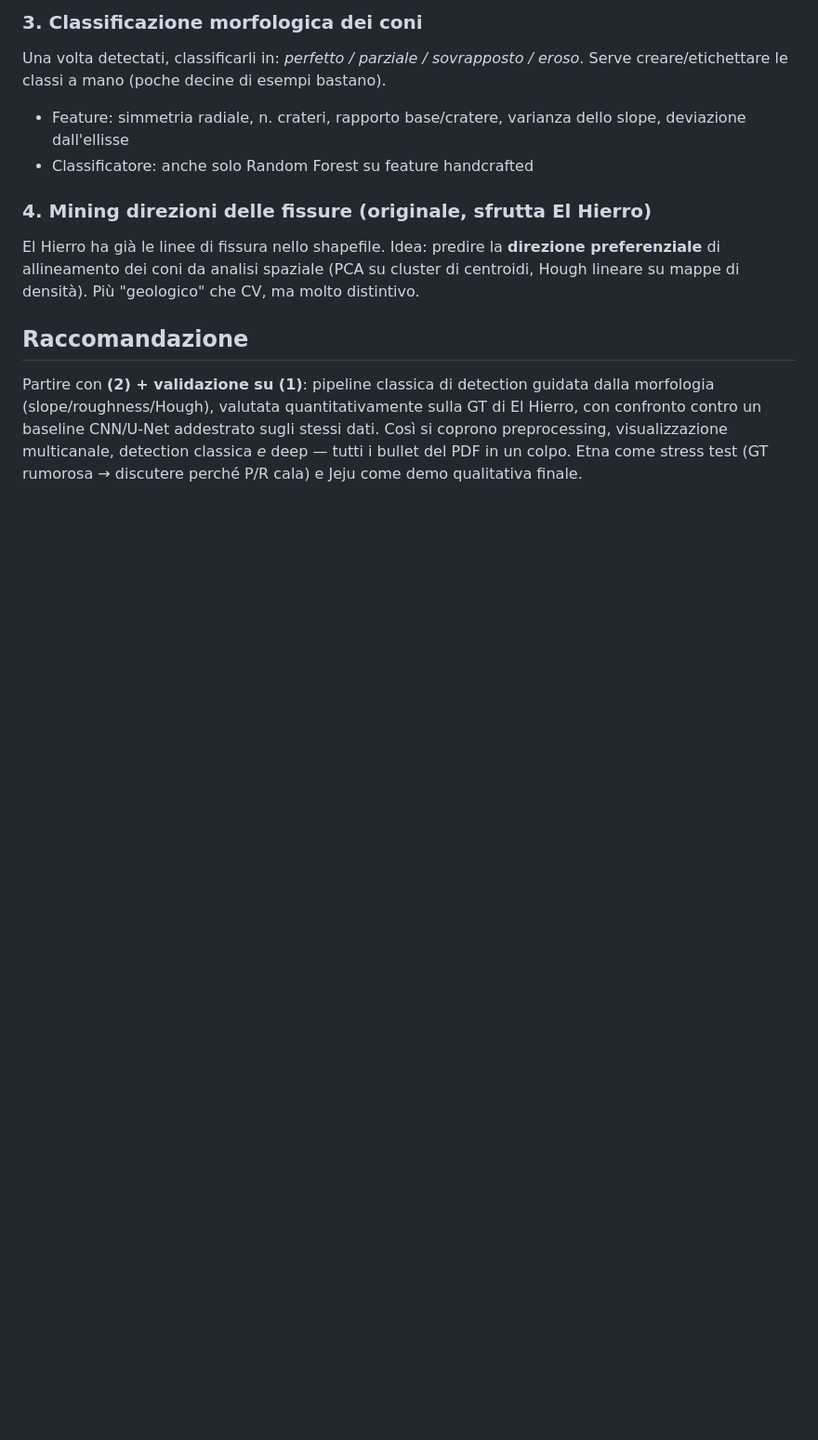
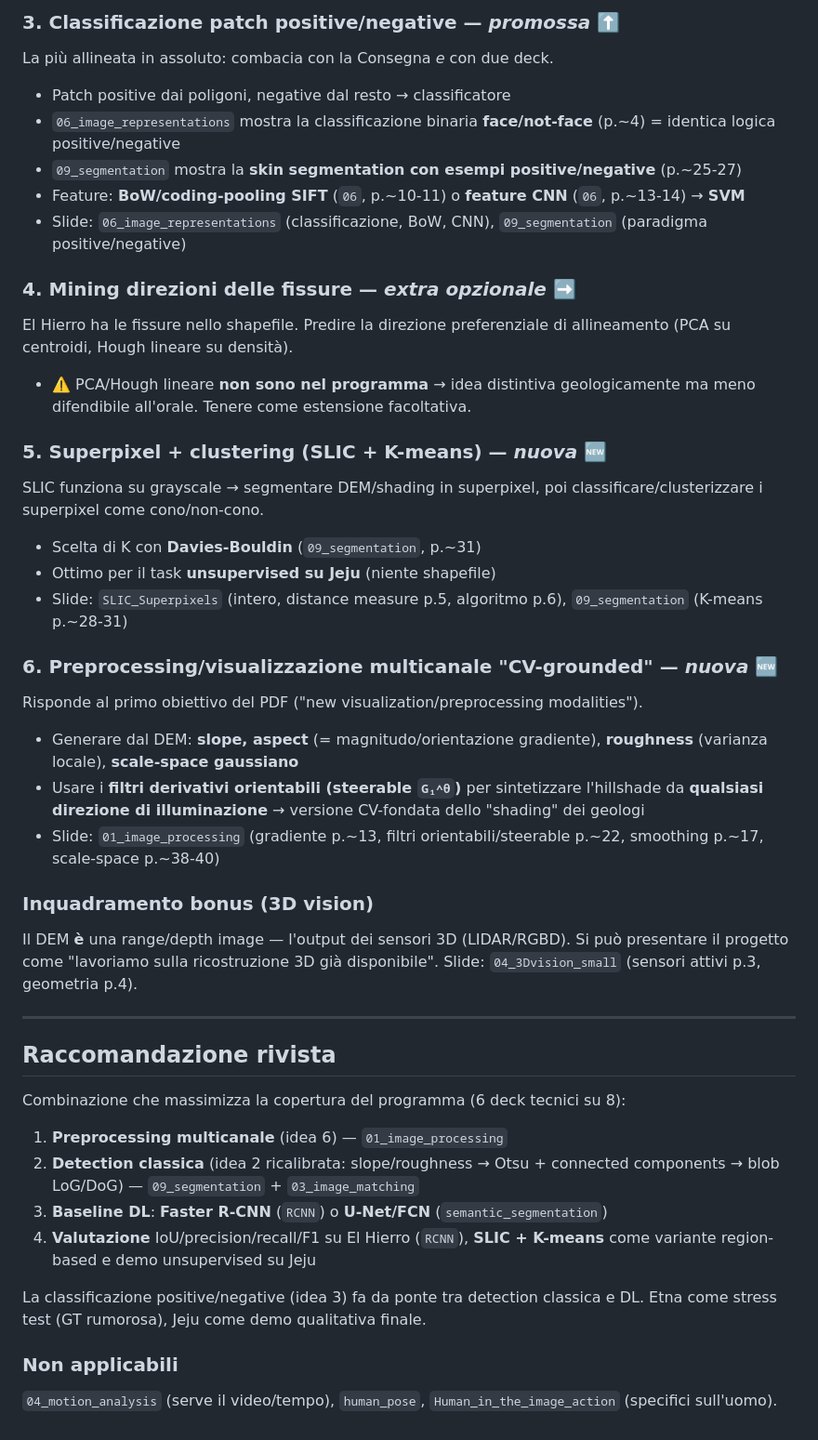
Before and after one commit to Diego-Chiola/Computational-Vision, a Markdown page: Final Project/Project-Ideas.md, the part around one of its changes. Shown at 93% size. GitHub-like rendering; blank space fills up the shorter version.

```diff
--- a/Final Project/Project-Ideas.md
+++ b/Final Project/Project-Ideas.md
@@ -41,12 +68,42 @@ I coni hanno firma morfologica forte: alto slope (25–35°), basso roughness, a
 
-### 3. Classificazione morfologica dei coni
-Una volta detectati, classificarli in: *perfetto / parziale / sovrapposto / eroso*. Serve creare/etichettare le classi a mano (poche decine di esempi bastano).
-- Feature: simmetria radiale, n. crateri, rapporto base/cratere, varianza dello slope, deviazione dall'ellisse
-- Classificatore: anche solo Random Forest su feature handcrafted
+### 3. Classificazione patch positive/negative — *promossa* ⬆️
+La più allineata in assoluto: combacia con la Consegna *e* con due deck.
+- Patch positive dai poligoni, negative dal resto → classificatore
+- `06_image_representations` mostra la classificazione binaria **face/not-face** (p.~4) = identica logica positive/negative
+- `09_segmentation` mostra la **skin segmentation con esempi positive/negative** (p.~25-27)
+- Feature: **BoW/coding-pooling SIFT** (`06`, p.~10-11) o **feature CNN** (`06`, p.~13-14) → **SVM**
+- Slide: `06_image_representations` (classificazione, BoW, CNN), `09_segmentation` (paradigma positive/negative)
 
-### 4. Mining direzioni delle fissure (originale, sfrutta El Hierro)
-El Hierro ha già le linee di fissura nello shapefile. Idea: predire la **direzione preferenziale** di allineamento dei coni da analisi spaziale (PCA su cluster di centroidi, Hough lineare su mappe di densità). Più "geologico" che CV, ma molto distintivo.
+### 4. Mining direzioni delle fissure — *extra opzionale* ➡️
+El Hierro ha le fissure nello shapefile. Predire la direzione preferenziale di allineamento (PCA su centroidi, Hough lineare su densità).
+- ⚠️ PCA/Hough lineare **non sono nel programma** → idea distintiva geologicamente ma meno difendibile all'orale. Tenere come estensione facoltativa.
 
-## Raccomandazione
+### 5. Superpixel + clustering (SLIC + K-means) — *nuova* 🆕
+SLIC funziona su grayscale → segmentare DEM/shading in superpixel, poi classificare/clusterizzare i superpixel come cono/non-cono.
+- Scelta di K con **Davies-Bouldin** (`09_segmentation`, p.~31)
+- Ottimo per il task **unsupervised su Jeju** (niente shapefile)
+- Slide: `SLIC_Superpixels` (intero, distance measure p.5, algoritmo p.6), `09_segmentation` (K-means p.~28-31)
 
-Partire con **(2) + validazione su (1)**: pipeline classica di detection guidata dalla morfologia (slope/roughness/Hough), valutata quantitativamente sulla GT di El Hierro, con confronto contro un baseline CNN/U-Net addestrato sugli stessi dati. Così si coprono preprocessing, visualizzazione multicanale, detection classica *e* deep — tutti i bullet del PDF in un colpo. Etna come stress test (GT rumorosa → discutere perché P/R cala) e Jeju come demo qualitativa finale.
+### 6. Preprocessing/visualizzazione multicanale "CV-grounded" — *nuova* 🆕
+Risponde al primo obiettivo del PDF ("new visualization/preprocessing modalities").
+- Generare dal DEM: **slope, aspect** (= magnitudo/orientazione gradiente), **roughness** (varianza locale), **scale-space gaussiano**
+- Usare i **filtri derivativi orientabili (steerable `G₁^θ`)** per sintetizzare l'hillshade da **qualsiasi direzione di illuminazione** → versione CV-fondata dello "shading" dei geologi
+- Slide: `01_image_processing` (gradiente p.~13, filtri orientabili/steerable p.~22, smoothing p.~17, scale-space p.~38-40)
+
+### Inquadramento bonus (3D vision)
+Il DEM **è** una range/depth image — l'output dei sensori 3D (LIDAR/RGBD). Si può presentare il progetto come "lavoriamo sulla ricostruzione 3D già disponibile". Slide: `04_3Dvision_small` (sensori attivi p.3, geometria p.4).
+
+---
+
+## Raccomandazione rivista
+
+Combinazione che massimizza la copertura del programma (6 deck tecnici su 8):
+1. **Preprocessing multicanale** (idea 6) — `01_image_processing`
+2. **Detection classica** (idea 2 ricalibrata: slope/roughness → Otsu + connected components → blob LoG/DoG) — `09_segmentation` + `03_image_matching`
+3. **Baseline DL**: **Faster R-CNN** (`RCNN`) o **U-Net/FCN** (`semantic_segmentation`)
+4. **Valutazione** IoU/precision/recall/F1 su El Hierro (`RCNN`), **SLIC + K-means** come variante region-based e demo unsupervised su Jeju
+
+La classificazione positive/negative (idea 3) fa da ponte tra detection classica e DL. Etna come stress test (GT rumorosa), Jeju come demo qualitativa finale.
+
+### Non applicabili
+`04_motion_analysis` (serve il video/tempo), `human_pose`, `Human_in_the_image_action` (specifici sull'uomo).
```
Also changed, not shown: other parts of Final Project/Project-Ideas.md (+44 -17 lines), slides/Slides-Index.md (added, +96 -0 lines).
